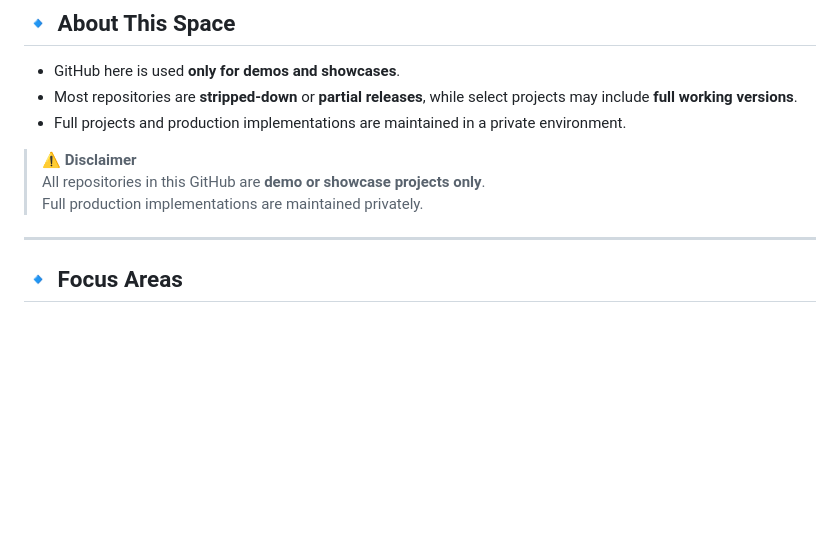
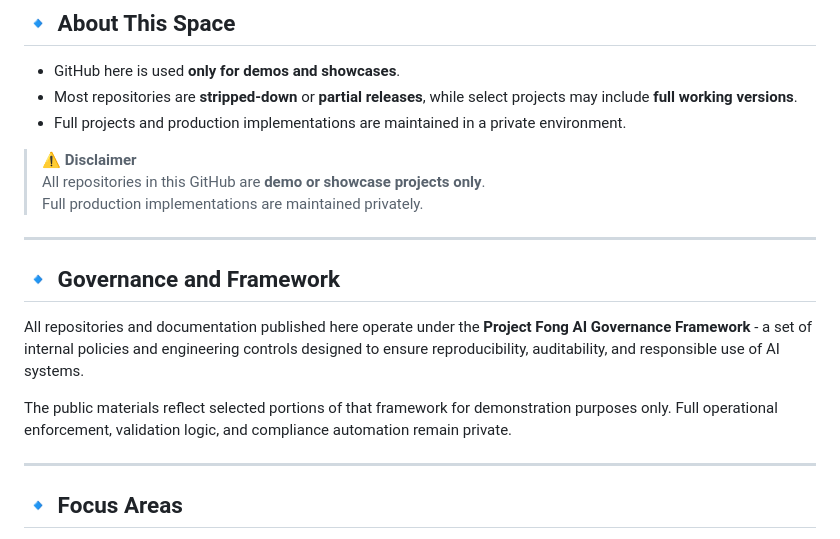
Before and after one commit to projectfong/projectfong, a Markdown page: README.md, the part around the change. Rendered like a GitHub page; blank space fills up the shorter version.

```diff
--- a/README.md
+++ b/README.md
@@ -15,6 +15,13 @@ Now, **Project Fong** is where I bring that discipline into the open - showcasin
 > ⚠️ **Disclaimer**
 > All repositories in this GitHub are **demo or showcase projects only**.
 > Full production implementations are maintained privately.
+
+---
+## 🔹 Governance and Framework
+
+All repositories and documentation published here operate under the **Project Fong AI Governance Framework** - a set of internal policies and engineering controls designed to ensure reproducibility, auditability, and responsible use of AI systems.
+
+The public materials reflect selected portions of that framework for demonstration purposes only. Full operational enforcement, validation logic, and compliance automation remain private.
 
 ---
 
```
